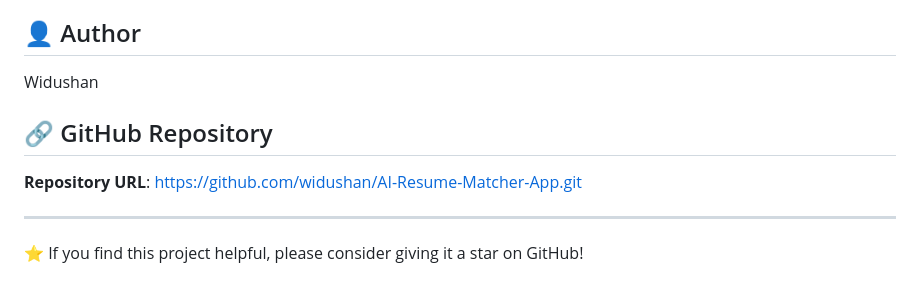
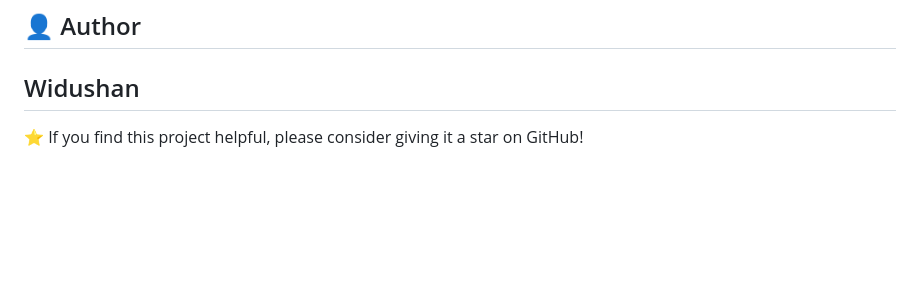
Before and after one commit to widushan/AI-Resume-Matcher-App, a Markdown page: README.md, the part around the change. GitHub-like rendering; blank space fills up the shorter version.

Commit message:
readme commit
changes in README.MD file

```diff
--- a/README.md
+++ b/README.md
@@ -112,11 +112,6 @@ This project is open source and available under the MIT License.
 ## 👤 Author
 
 Widushan
-
-## 🔗 GitHub Repository
-
-**Repository URL**: [https://github.com/widushan/AI-Resume-Matcher-App.git](<your-github-repo-url>)
-
 ---
 
 ⭐ If you find this project helpful, please consider giving it a star on GitHub!
```
